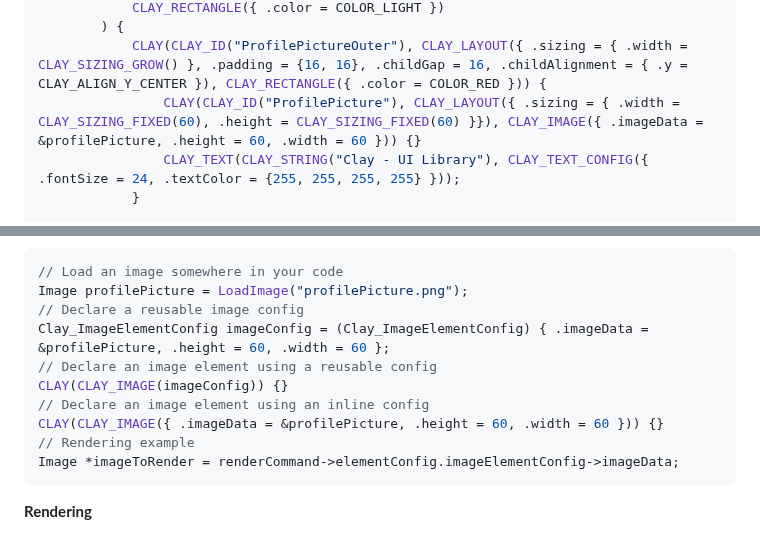
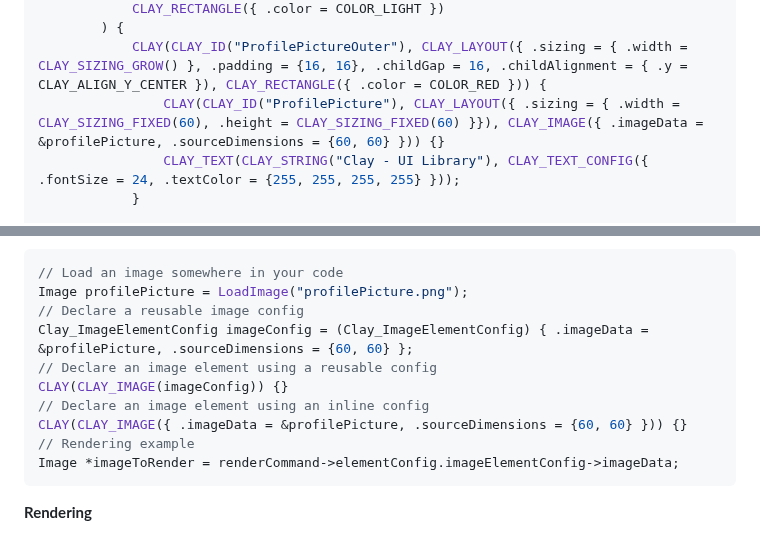
Before and after one commit to nicbarker/clay, a Markdown page: README.md, 2 parts joined by grey strips. Rendered like a GitHub page.

Commit message:
[Documentation] Updated example for `CLAY_IMAGE` using `.sourceDimensions` instead of `width/height`

````diff
--- a/README.md
+++ b/README.md
@@ -100,7 +100,7 @@ Clay_RenderCommandArray CreateLayout() {
             CLAY_RECTANGLE({ .color = COLOR_LIGHT })
         ) {
             CLAY(CLAY_ID("ProfilePictureOuter"), CLAY_LAYOUT({ .sizing = { .width = CLAY_SIZING_GROW() }, .padding = {16, 16}, .childGap = 16, .childAlignment = { .y = CLAY_ALIGN_Y_CENTER }), CLAY_RECTANGLE({ .color = COLOR_RED })) {
-                CLAY(CLAY_ID("ProfilePicture"), CLAY_LAYOUT({ .sizing = { .width = CLAY_SIZING_FIXED(60), .height = CLAY_SIZING_FIXED(60) }}), CLAY_IMAGE({ .imageData = &profilePicture, .height = 60, .width = 60 })) {}
+                CLAY(CLAY_ID("ProfilePicture"), CLAY_LAYOUT({ .sizing = { .width = CLAY_SIZING_FIXED(60), .height = CLAY_SIZING_FIXED(60) }}), CLAY_IMAGE({ .imageData = &profilePicture, .sourceDimensions = {60, 60} })) {}
                 CLAY_TEXT(CLAY_STRING("Clay - UI Library"), CLAY_TEXT_CONFIG({ .fontSize = 24, .textColor = {255, 255, 255, 255} }));
             }
 
@@ -1059,11 +1059,11 @@ CLAY(CLAY_IMAGE({ .image = { .format = IMAGE_FORMAT_RGBA, .internalData = &image
 // Load an image somewhere in your code
 Image profilePicture = LoadImage("profilePicture.png");
 // Declare a reusable image config
-Clay_ImageElementConfig imageConfig = (Clay_ImageElementConfig) { .imageData = &profilePicture, .height = 60, .width = 60 };
+Clay_ImageElementConfig imageConfig = (Clay_ImageElementConfig) { .imageData = &profilePicture, .sourceDimensions = {60, 60} };
 // Declare an image element using a reusable config
 CLAY(CLAY_IMAGE(imageConfig)) {}
 // Declare an image element using an inline config
-CLAY(CLAY_IMAGE({ .imageData = &profilePicture, .height = 60, .width = 60 })) {}
+CLAY(CLAY_IMAGE({ .imageData = &profilePicture, .sourceDimensions = {60, 60} })) {}
 // Rendering example
 Image *imageToRender = renderCommand->elementConfig.imageElementConfig->imageData;
 ```
````
